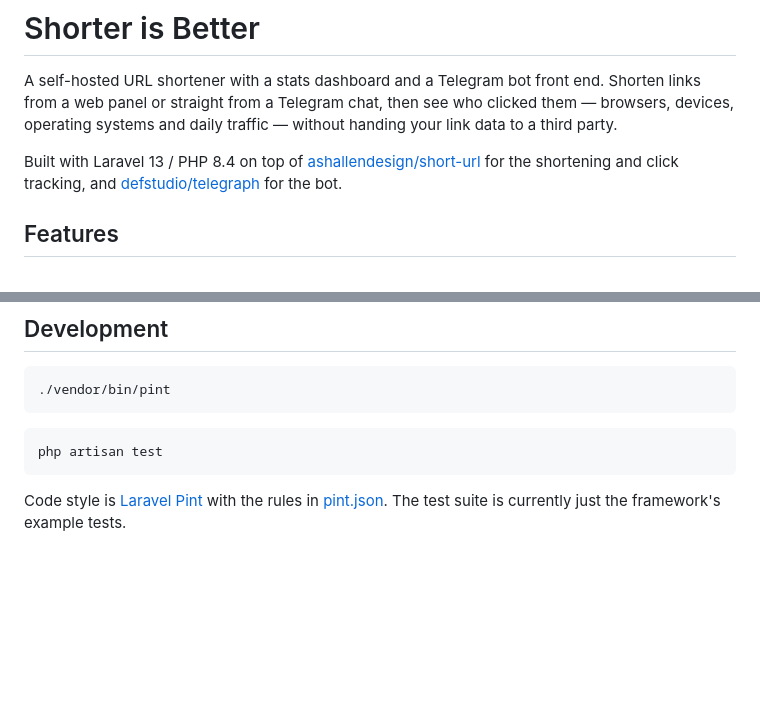
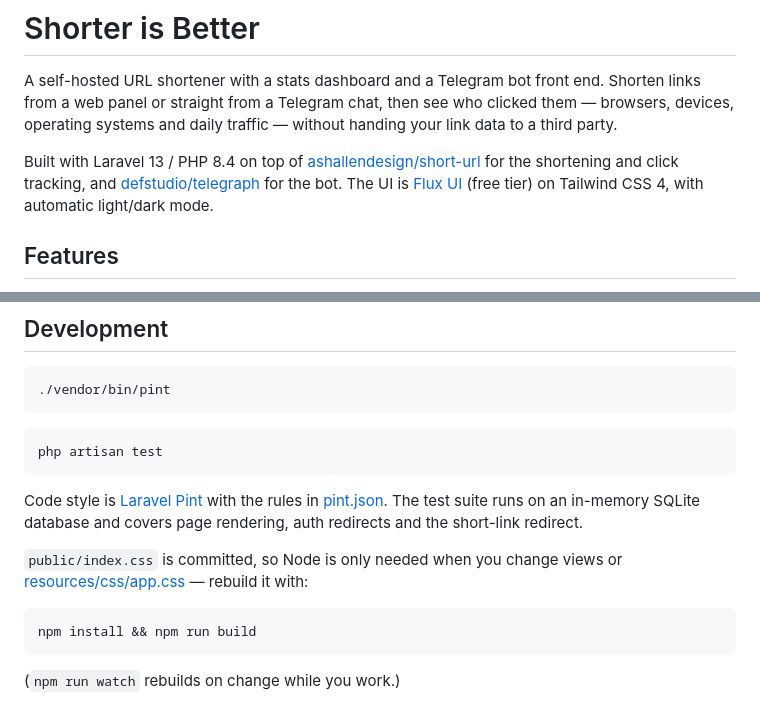
Before and after one commit to MahdiMajidzadeh/shorter-is-better, a Markdown page: README.md, 2 parts joined by grey strips. Rendered like a GitHub page; blank space fills up the shorter version.

Commit message:
Document the Flux UI stack and asset build
Co-Authored-By: Claude Fable 5 <noreply@anthropic.com>

````diff
--- a/README.md
+++ b/README.md
@@ -8,7 +8,8 @@ handing your link data to a third party.
 Built with Laravel 13 / PHP 8.4 on top of
 [ashallendesign/short-url](https://github.com/ash-jc-allen/short-url) for the
 shortening and click tracking, and [defstudio/telegraph](https://github.com/defstudio/telegraph)
-for the bot.
+for the bot. The UI is [Flux UI](https://fluxui.dev) (free tier) on Tailwind
+CSS 4, with automatic light/dark mode.
 
 ## Features
 
@@ -153,5 +154,14 @@ php artisan test
 ```
 
 Code style is [Laravel Pint](https://laravel.com/docs/pint) with the rules in
-[pint.json](pint.json). The test suite is currently just the framework's example
-tests.
+[pint.json](pint.json). The test suite runs on an in-memory SQLite database and
+covers page rendering, auth redirects and the short-link redirect.
+
+`public/index.css` is committed, so Node is only needed when you change views
+or [resources/css/app.css](resources/css/app.css) — rebuild it with:
+
+```bash
+npm install && npm run build
+```
+
+(`npm run watch` rebuilds on change while you work.)
````
Also changed, not shown: DOCKER.md (+3 -3 lines).
